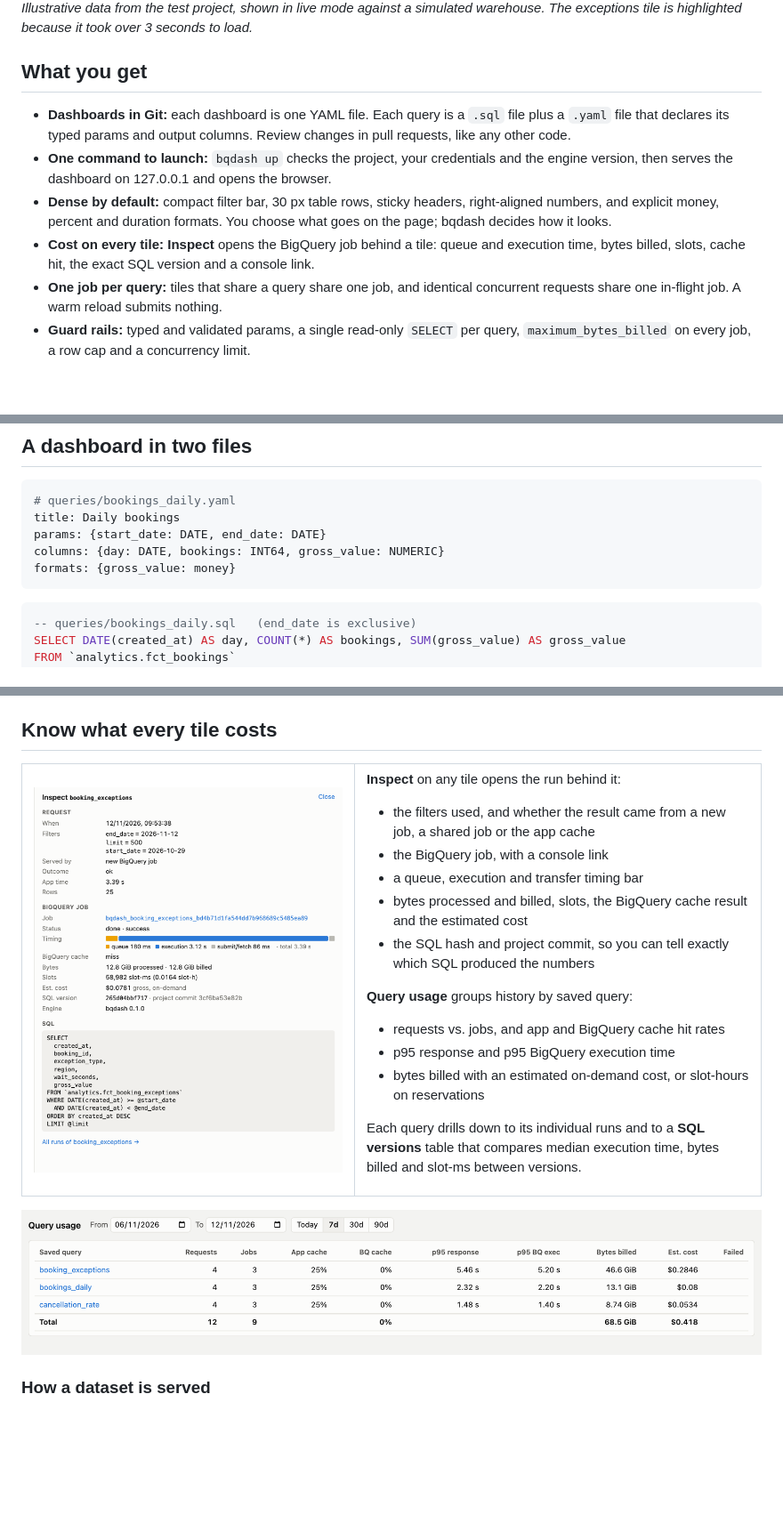
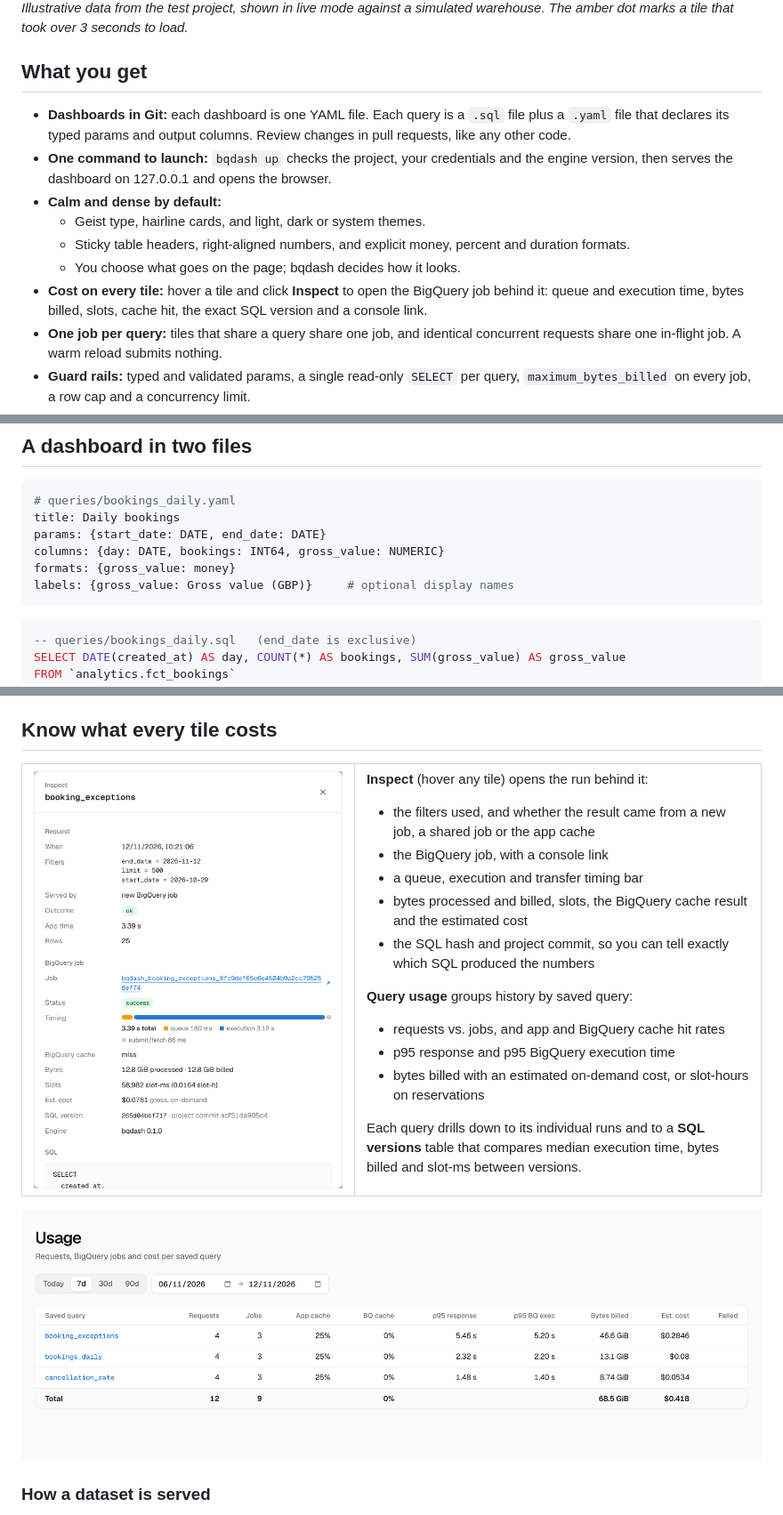
Before and after one commit to lucasscariot/axial, a Markdown page: README.md, 3 parts joined by grey strips. Shown at 89% size. Drawn GitHub-style; pictures changed too: docs/inspect.png, docs/usage.png; blank space fills up the shorter version.

Commit message:
docs: refresh readme screenshots for the redesigned ui
Regenerate the dashboard, Inspect and Usage screenshots with the new
design, add a dark-mode hero that GitHub shows to dark-theme readers, and
update the text for hover-revealed Inspect, the slow-tile dot, themes and
column labels.

````diff
--- a/README.md
+++ b/README.md
@@ -22,6 +25,6 @@ bqdash init my-ops && cd my-ops && bqdash up --fixture
 
 *Illustrative data from the test project, shown in live mode against a simulated warehouse.
-The exceptions tile is highlighted because it took over 3 seconds to load.*
+The amber dot marks a tile that took over 3 seconds to load.*
 
 ## What you get
 
@@ -30,11 +33,14 @@ The exceptions tile is highlighted because it took over 3 seconds to load.*
   requests, like any other code.
 - **One command to launch:** `bqdash up` checks the project, your credentials and the engine
   version, then serves the dashboard on 127.0.0.1 and opens the browser.
-- **Dense by default:** compact filter bar, 30 px table rows, sticky headers,
-  right-aligned numbers, and explicit money, percent and duration formats. You choose what
-  goes on the page; bqdash decides how it looks.
-- **Cost on every tile:** **Inspect** opens the BigQuery job behind a tile: queue and
-  execution time, bytes billed, slots, cache hit, the exact SQL version and a console link.
+- **Calm and dense by default:**
+  - Geist type, hairline cards, and light, dark or system themes.
+  - Sticky table headers, right-aligned numbers, and explicit money, percent and duration
+    formats.
+  - You choose what goes on the page; bqdash decides how it looks.
+- **Cost on every tile:** hover a tile and click **Inspect** to open the BigQuery job behind
+  it: queue and execution time, bytes billed, slots, cache hit, the exact SQL version and
+  a console link.
 - **One job per query:** tiles that share a query share one job, and identical concurrent
   requests share one in-flight job. A warm reload submits nothing.
 - **Guard rails:** typed and validated params, a single read-only `SELECT` per query,
@@ -101,6 +107,7 @@ title: Daily bookings
 params: {start_date: DATE, end_date: DATE}
 columns: {day: DATE, bookings: INT64, gross_value: NUMERIC}
 formats: {gross_value: money}
+labels: {gross_value: Gross value (GBP)}     # optional display names
 ```
 
 ```sql
@@ -149,7 +156,7 @@ and markdown `text`. `bqdash guide dashboards` has the full reference.
 <td width="45%"><img src="docs/inspect.png" alt="Inspect drawer: request, BigQuery job link, queue/execution timing bar, bytes billed, slots, estimated cost, SQL version and the SQL"></td>
 <td>
 
-**Inspect** on any tile opens the run behind it:
+**Inspect** (hover any tile) opens the run behind it:
 - the filters used, and whether the result came from a new job, a shared job or the app cache
 - the BigQuery job, with a console link
 - a queue, execution and transfer timing bar
````
Also changed, not shown: other parts of README.md (+5 -2 lines), docs/dashboard-dark.png (added), docs/dashboard.png.
